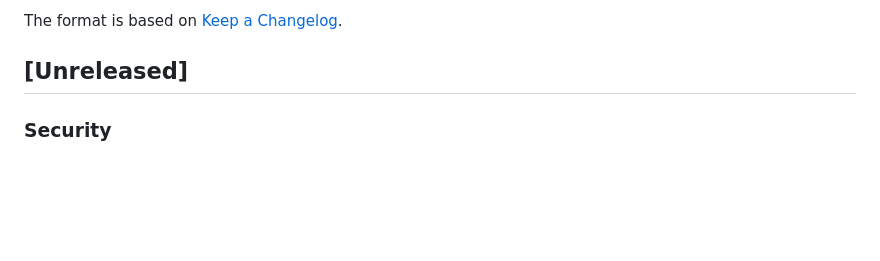
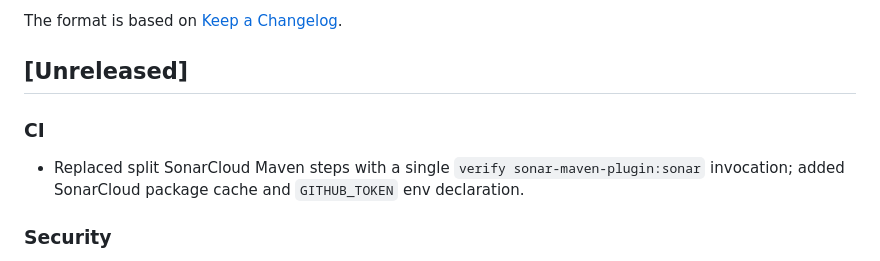
Before and after one commit to zentech-graduation/backend, a Markdown page: CHANGELOG.md, the part around the change. GitHub-like rendering; blank space fills up the shorter version.

Commit message:
chore(ci): update changelog for sonarcloud workflow fix
Co-Authored-By: Claude Sonnet 4.6 <noreply@anthropic.com>

```diff
--- a/CHANGELOG.md
+++ b/CHANGELOG.md
@@ -5,6 +5,9 @@ All notable changes to this project will be documented in this file.
 The format is based on [Keep a Changelog](https://keepachangelog.com/en/1.1.0/).
 
 ## [Unreleased]
+
+### CI
+- Replaced split SonarCloud Maven steps with a single `verify sonar-maven-plugin:sonar` invocation; added SonarCloud package cache and `GITHUB_TOKEN` env declaration.
 
 ### Security
 - Enforced strict JWT issuer validation (`iss` claim now rejected when absent); added mandatory `audience` (`aud`) claim issuance and validation (AUTH-001, AUTH-024).
```
